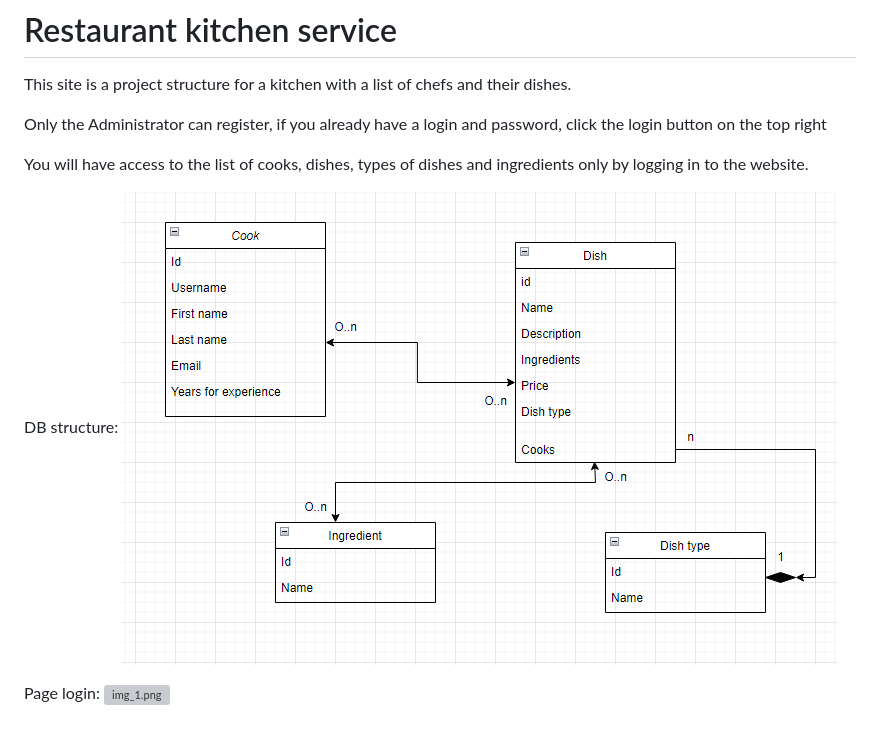
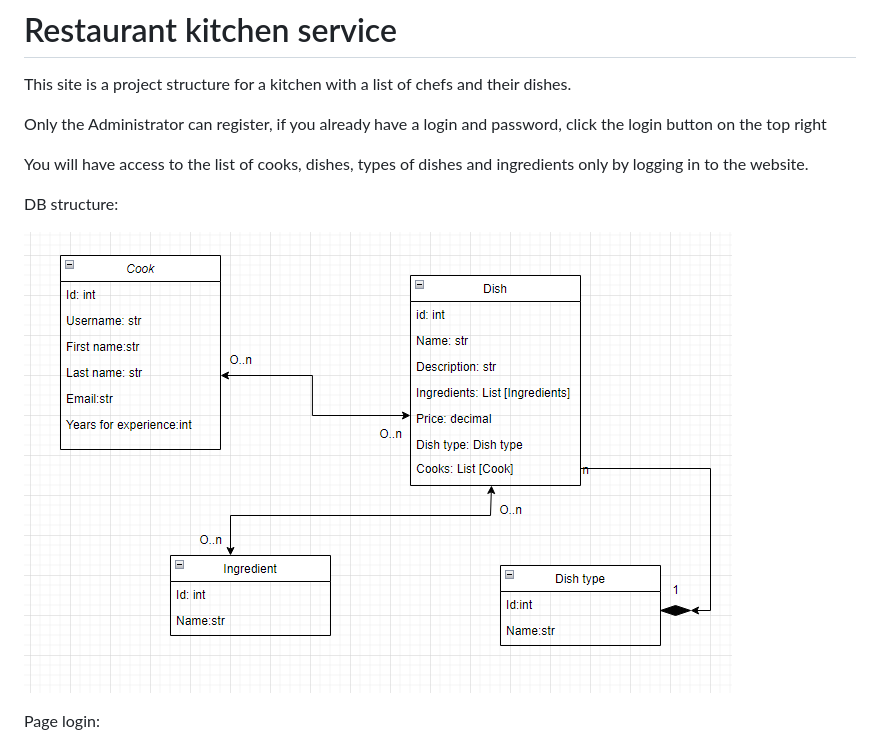
Before and after one commit to AlyonkaB/-restaurant-kitchen-service, a Markdown page: README.md, the part around the change. Rendered like a GitHub page; pictures changed too: img_2.png (added); grey boxes are pictures that could not be loaded.

Commit message:
editing куreadme.md

```diff
--- a/README.md
+++ b/README.md
@@ -8,7 +8,9 @@ You will have access to the list of cooks, dishes,
 types of dishes and ingredients only by logging in to the website.
 
 DB structure:
-![img.png](img.png)
+
+![img_2.png](img_2.png)
 
 Page login:
+
 ![img_1.png](img_1.png)
```
